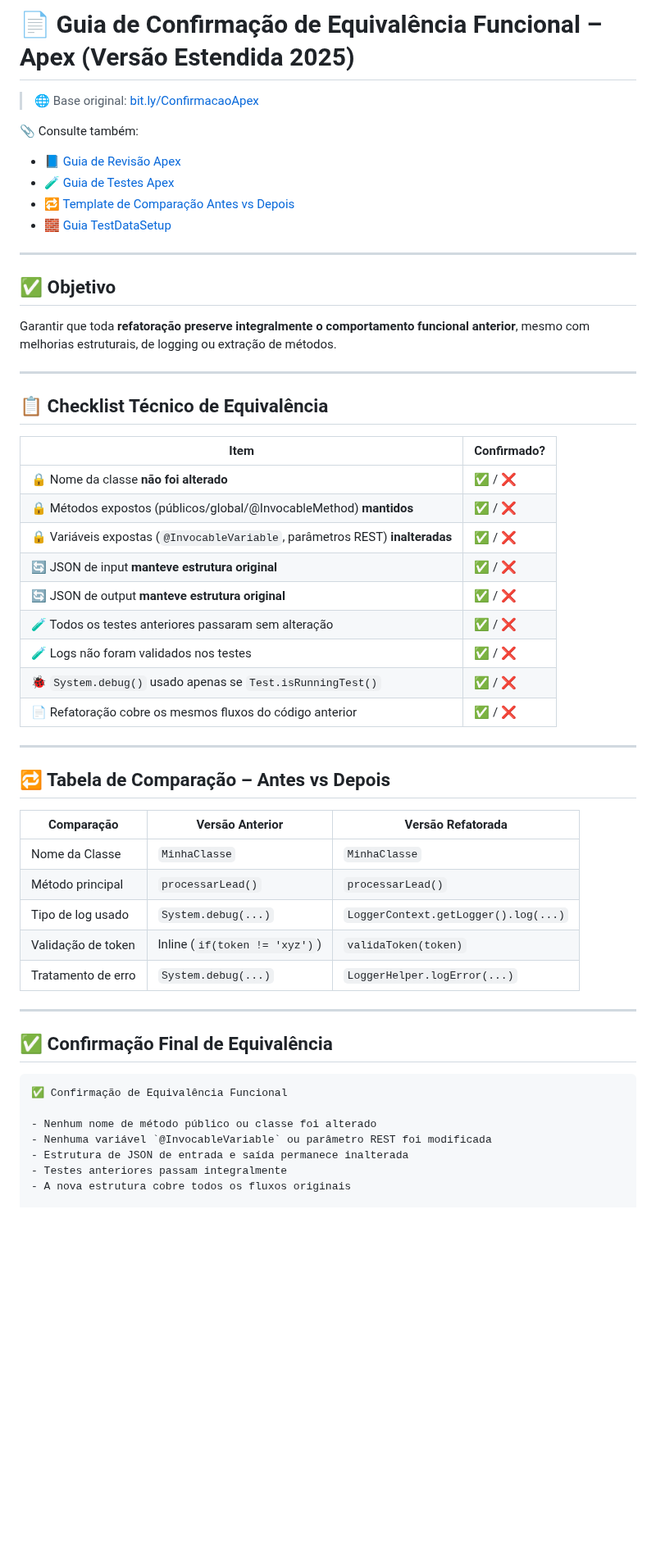
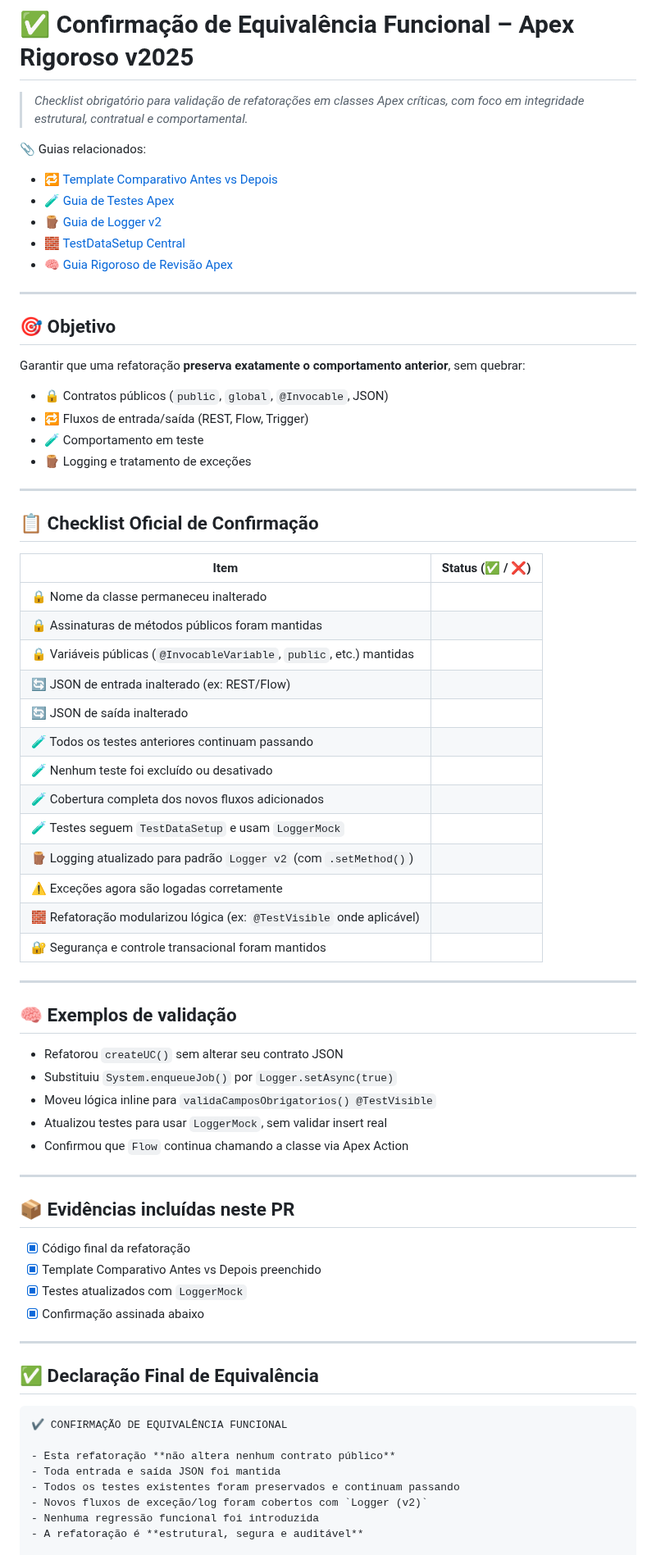
Before and after one commit to leogbo/gpt-guides, a Markdown page: apex/confirmacao-final.md, the part around one of its changes. Shown at 82% size. Drawn GitHub-style; blank space fills up the shorter version.

````diff
--- a/apex/confirmacao-final.md
+++ b/apex/confirmacao-final.md
@@ -1,59 +1,74 @@
-# 📄 Guia de Confirmação de Equivalência Funcional – Apex (Versão Estendida 2025)
+# ✅ Confirmação de Equivalência Funcional – Apex Rigoroso v2025
 
-> 🌐 Base original: [bit.ly/ConfirmacaoApex](https://bit.ly/ConfirmacaoApex)
+> _Checklist obrigatório para validação de refatorações em classes Apex críticas, com foco em integridade estrutural, contratual e comportamental._
 
-📎 Consulte também:
-- 📘 [Guia de Revisão Apex](https://bit.ly/GuiaApexRevisao)
+📎 Guias relacionados:
+- 🔁 [Template Comparativo Antes vs Depois](https://bit.ly/ComparacaoApex)
 - 🧪 [Guia de Testes Apex](https://bit.ly/GuiaTestsApex)
-- 🔁 [Template de Comparação Antes vs Depois](https://bit.ly/ComparacaoApex)
-- 🧱 [Guia TestDataSetup](https://bit.ly/TestDataSetup)
+- 🪵 [Guia de Logger v2](https://bit.ly/GuiaLoggerApex)
+- 🧱 [TestDataSetup Central](https://bit.ly/TestDataSetup)
+- 🧠 [Guia Rigoroso de Revisão Apex](https://bit.ly/GuiaApexRevisao)
 
 ---
 
-## ✅ Objetivo
+## 🎯 Objetivo
 
-Garantir que toda **refatoração preserve integralmente o comportamento funcional anterior**, mesmo com melhorias estruturais, de logging ou extração de métodos.
+Garantir que uma refatoração **preserva exatamente o comportamento anterior**, sem quebrar:
+- 🔒 Contratos públicos (`public`, `global`, `@Invocable`, JSON)
+- 🔁 Fluxos de entrada/saída (REST, Flow, Trigger)
+- 🧪 Comportamento em teste
+- 🪵 Logging e tratamento de exceções
 
 ---
 
-## 📋 Checklist Técnico de Equivalência
+## 📋 Checklist Oficial de Confirmação
 
-| Item                                                                 | Confirmado? |
-|----------------------------------------------------------------------|-------------|
-| 🔒 Nome da classe **não foi alterado**                               | ✅ / ❌      |
-| 🔒 Métodos expostos (públicos/global/@InvocableMethod) **mantidos**  | ✅ / ❌      |
-| 🔒 Variáveis expostas (`@InvocableVariable`, parâmetros REST) **inalteradas** | ✅ / ❌ |
-| 🔄 JSON de input **manteve estrutura original**                      | ✅ / ❌      |
-| 🔄 JSON de output **manteve estrutura original**                     | ✅ / ❌      |
-| 🧪 Todos os testes anteriores passaram sem alteração                 | ✅ / ❌      |
-| 🧪 Logs não foram validados nos testes                               | ✅ / ❌      |
-| 🐞 `System.debug()` usado apenas se `Test.isRunningTest()`           | ✅ / ❌      |
-| 📄 Refatoração cobre os mesmos fluxos do código anterior             | ✅ / ❌      |
-
-
+| Item                                                                 | Status (✅ / ❌) |
+|----------------------------------------------------------------------|------------------|
+| 🔒 Nome da classe permaneceu inalterado                              |                  |
+| 🔒 Assinaturas de métodos públicos foram mantidas                    |                  |
+| 🔒 Variáveis públicas (`@InvocableVariable`, `public`, etc.) mantidas |                  |
+| 🔄 JSON de entrada inalterado (ex: REST/Flow)                        |                  |
+| 🔄 JSON de saída inalterado                                          |                  |
+| 🧪 Todos os testes anteriores continuam passando                     |                  |
+| 🧪 Nenhum teste foi excluído ou desativado                           |                  |
+| 🧪 Cobertura completa dos novos fluxos adicionados                   |                  |
+| 🧪 Testes seguem `TestDataSetup` e usam `LoggerMock`                 |                  |
+| 🪵 Logging atualizado para padrão `Logger v2` (com `.setMethod()`)   |                  |
+| ⚠️ Exceções agora são logadas corretamente                          |                  |
+| 🧱 Refatoração modularizou lógica (ex: `@TestVisible` onde aplicável)|                  |
+| 🔐 Segurança e controle transacional foram mantidos                  |                  |
 
 ---
 
-## 🔁 Tabela de Comparação – Antes vs Depois
+## 🧠 Exemplos de validação
 
-| Comparação            | Versão Anterior                       | Versão Refatorada                     |
-|-----------------------|----------------------------------------|----------------------------------------|
-| Nome da Classe        | `MinhaClasse`                         | `MinhaClasse`                         |
-| Método principal      | `processarLead()`                     | `processarLead()`                     |
-| Tipo de log usado     | `System.debug(...)`                   | `LoggerContext.getLogger().log(...)`  |
-| Validação de token    | Inline (`if(token != 'xyz')`)         | `validaToken(token)`                  |
-| Tratamento de erro    | `System.debug(...)`                   | `LoggerHelper.logError(...)`          |
+- Refatorou `createUC()` sem alterar seu contrato JSON
+- Substituiu `System.enqueueJob()` por `Logger.setAsync(true)`
+- Moveu lógica inline para `validaCamposObrigatorios() @TestVisible`
+- Atualizou testes para usar `LoggerMock`, sem validar insert real
+- Confirmou que `Flow` continua chamando a classe via Apex Action
 
 ---
 
-## ✅ Confirmação Final de Equivalência
+## 📦 Evidências incluídas neste PR
+
+- [x] Código final da refatoração
+- [x] Template Comparativo Antes vs Depois preenchido
+- [x] Testes atualizados com `LoggerMock`
+- [x] Confirmação assinada abaixo
+
+---
+
+## ✅ Declaração Final de Equivalência
 
 ```markdown
-✅ Confirmação de Equivalência Funcional
+✔️ CONFIRMAÇÃO DE EQUIVALÊNCIA FUNCIONAL
 
-- Nenhum nome de método público ou classe foi alterado
-- Nenhuma variável `@InvocableVariable` ou parâmetro REST foi modificada
-- Estrutura de JSON de entrada e saída permanece inalterada
-- Testes anteriores passam integralmente
-- A nova estrutura cobre todos os fluxos originais
+- Esta refatoração **não altera nenhum contrato público**
+- Toda entrada e saída JSON foi mantida
+- Todos os testes existentes foram preservados e continuam passando
+- Novos fluxos de exceção/log foram cobertos com `Logger (v2)`
+- Nenhuma regressão funcional foi introduzida
+- A refatoração é **estrutural, segura e auditável**
 
````
Also changed, not shown: other parts of apex/confirmacao-final.md (+5 -45 lines).
